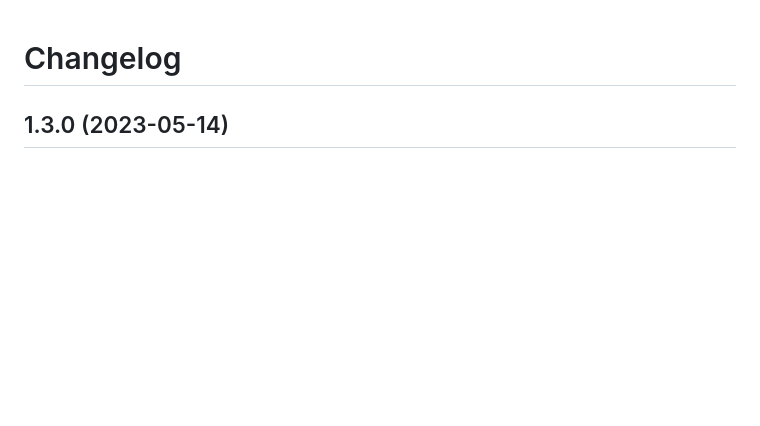
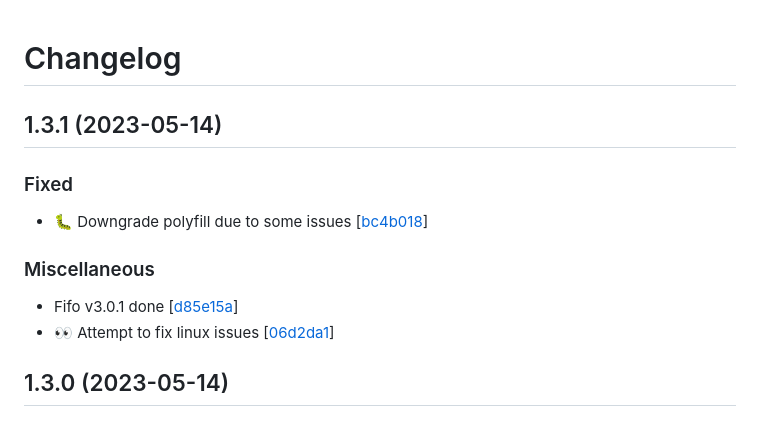
Before and after one commit to snaildos/Fifo-Browser, a Markdown page: CHANGELOG.md, the part around the change. Rendered like a GitHub page; blank space fills up the shorter version.

Commit message:
Changelog

```diff
--- a/CHANGELOG.md
+++ b/CHANGELOG.md
@@ -1,4 +1,17 @@
 # Changelog
+
+<a name="1.3.1"></a>
+## 1.3.1 (2023-05-14)
+
+### Fixed
+
+- 🐛 Downgrade polyfill due to some issues [[bc4b018](https://github.com/snaildos/Fifo-Browser/commit/bc4b018b384ca7abb23d56960a2e33d24a5a7d8e)]
+
+### Miscellaneous
+
+-  Fifo v3.0.1 done [[d85e15a](https://github.com/snaildos/Fifo-Browser/commit/d85e15adef3a9e84f27f16394f658555193f26d4)]
+- 👀 Attempt to fix linux issues [[06d2da1](https://github.com/snaildos/Fifo-Browser/commit/06d2da1190e84ba4ac3922c8eeec6b06881024a1)]
+
 
 <a name="1.3.0"></a>
 ## 1.3.0 (2023-05-14)
```
